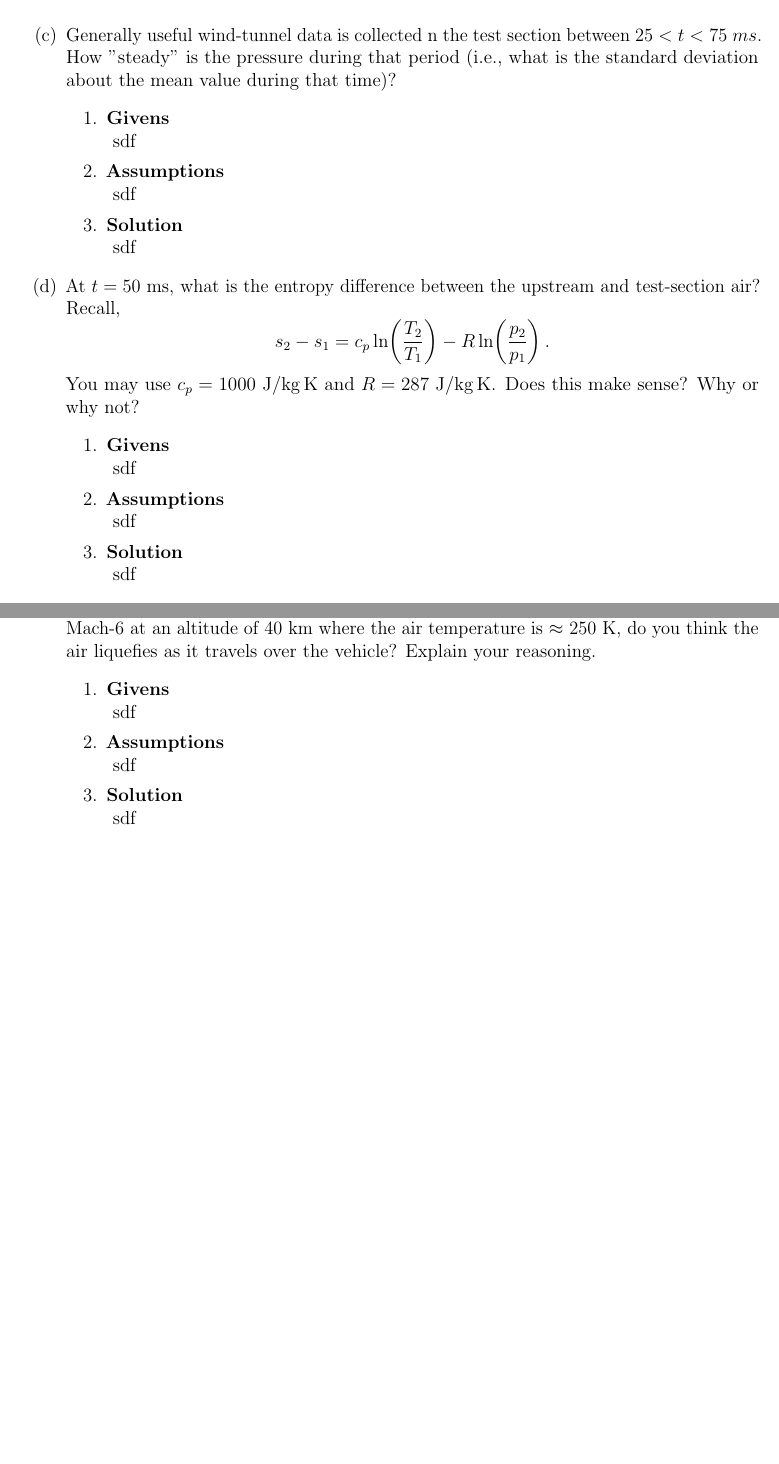
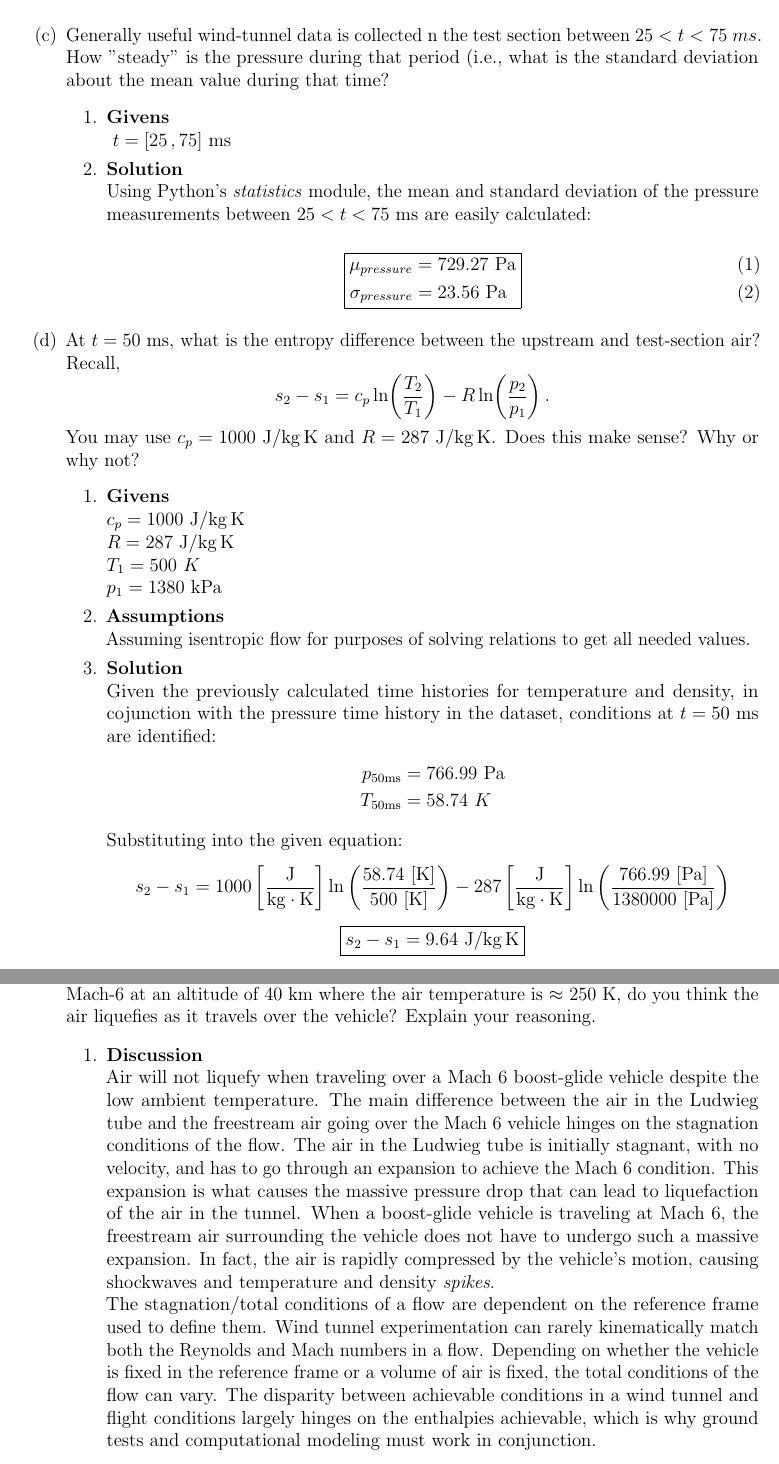
Before and after one commit to ejburke73/ud-fall-22-compressible-flow, a LaTeX problem sheet (homework/homework_1/tex/homework_1.tex): two parts of pages 16 and 17 of 19 before the commit and two parts of pages 19 and 20 of 22 after it, joined at a grey line, cut so that both start at the same text, the shorter picture padded with empty space. Compiled offline with pdfLaTeX.

Commit message:
Updating code, pdf, etc.

```diff
--- a/homework/homework_1/tex/homework_1.tex
+++ b/homework/homework_1/tex/homework_1.tex
@@ -26,6 +27,7 @@
 \usepackage{derivative}
 \usepackage{physics}
 \usepackage{cancel}
+\usepackage{empheq}
 
 \definecolor{codegreen}{rgb}{0,0.6,0}
 \definecolor{codegray}{rgb}{0.5,0.5,0.5}
@@ -611,16 +662,20 @@
 		\end{enumerate}
-			\item Generally useful wind-tunnel data is collected n the test section between $25 < t < 75 \  ms$. How "steady" is the pressure during that period (i.e., what is the standard deviation about the mean value during that time)?
+			\clearpage
+			\item Generally useful wind-tunnel data is collected n the test section between $25 < t < 75 \  ms$. How "steady" is the pressure during that period (i.e., what is the standard deviation about the mean value during that time?
 			\addcontentsline{toc}{subsection}{(c)}
 		\begin{enumerate}[label=\arabic*.]
 			\item{\textbf{Givens}}\\
 			\addcontentsline{toc}{subsubsection}{Givens}
-			sdf
-			\item{\textbf{Assumptions}}\\
-			\addcontentsline{toc}{subsubsection}{Assumptions}
-			sdf
+			$t = [25\,,75] \ \unit{ms}$
 			\item{\textbf{Solution}}\\
+			Using Python's \textit{statistics} module, the mean and standard deviation of the pressure measurements between $25 < t < 75 \ \unit{ms}$ are easily calculated:
+
+			\begin{empheq}[box=\fbox]{align}
+				\mu_{pressure} &= 729.27 \ \unit{Pa}\\
+				\sigma_{pressure} &= 23.56 \ \unit{Pa}
+			\end{empheq}
+
 			\addcontentsline{toc}{subsubsection}{Solution}
-			sdf
 		\end{enumerate}
 			\item At $t=50 \ \unit{\milli\second}$, what is the entropy difference between the upstream and test-section air? Recall,
 			\begin{equation*}
@@ -630,14 +685,35 @@
 			\addcontentsline{toc}{subsection}{(d)}
 		\begin{enumerate}[label=\arabic*.]
 			\item{\textbf{Givens}}\\
+			$c_p = 1000 \ \unit{\joule/\kilogram.\kelvin}$\\
+			$R = 287 \ \unit{\joule/\kilogram.\kelvin}$\\
+			$T_1 = 500 \ K$\\
+			$p_1 = 1380 \ \unit{kPa}$
 			\addcontentsline{toc}{subsubsection}{Givens}
-			sdf
+
 			\item{\textbf{Assumptions}}\\
+			Assuming isentropic flow for purposes of solving relations to get all needed values.
 			\addcontentsline{toc}{subsubsection}{Assumptions}
-			sdf
+
 			\item{\textbf{Solution}}\\
+			Given the previously calculated time histories for temperature and density, in cojunction with the pressure time history in the dataset, conditions at $t = 50 \ \unit{ms}$ are identified:
+			\begin{align*}
+				p_{50  \unit{ms}} &= 766.99 \ \unit{Pa}\\
+				T_{50  \unit{ms}} &= 58.74 \ K
+			\end{align*}\
+
+			Substituting into the given equation:
+			\begin{equation*}
+				s_2 - s_1 = 1000 \left[\frac{\unit{\joule}}{\unit{\kilogram}\cdot \unit{\kelvin}}\right]
+				\ln{\left(\frac{58.74 \ [\unit{\kelvin}]}{500 \ [\unit{\kelvin}]}\right)}
+				- 287 \left[\frac{\unit{\joule}}{\unit{\kilogram}\cdot \unit{\kelvin}}\right]
+				\ln{\left(\frac{766.99 \ [\unit{\pascal}]}{1380000 \ [\unit{\pascal}]}\right)}
+			\end{equation*}
+			\begin{equation*}
+				\boxed{s_2-s_1 = 9.64 \ \unit{\joule/\kilogram.\kelvin}}
+			\end{equation*}
 			\addcontentsline{toc}{subsubsection}{Solution}
-			sdf
+
 		\end{enumerate}
 			\item What do the isentropic relations show happens to the temperature of the flow as it expands to Mach-6? Look up the liquefaction temperature of air. What is it in Kelvin? With
 			this knowledge, why do you think the air accelerated through high-speed wind tunnels is
@@ -659,15 +735,21 @@
 			difference is clearly the reference frame. If a hypersonic boost-glide vehicle is flying at Mach-6 at an altitude of 40 km where the air temperature is $\approx$ 250 K, do you think the air liquefies as it travels over the vehicle? Explain your reasoning.
 			\addcontentsline{toc}{subsection}{(f)}
 		\begin{enumerate}[label=\arabic*.]
-			\item{\textbf{Givens}}\\
-			\addcontentsline{toc}{subsubsection}{Givens}
-			sdf
-			\item{\textbf{Assumptions}}\\
-			\addcontentsline{toc}{subsubsection}{Assumptions}
-			sdf
-			\item{\textbf{Solution}}\\
-			\addcontentsline{toc}{subsubsection}{Solution}
-			sdf
+			\item{\textbf{Discussion}}\\
+			% TODO: clean up this discussion
+			 Air will not liquefy when traveling over a Mach 6 boost-glide vehicle despite the low ambient temperature.
+			 The main difference between the air in the Ludwieg tube and the freestream air going over the Mach 6 vehicle hinges on the stagnation conditions of the flow.
+			 The air in the Ludwieg tube is initially stagnant, with no velocity, and has to go through an expansion to achieve the Mach 6 condition.
+			 This expansion is what causes the massive pressure drop that can lead to liquefaction of the air in the tunnel.
+			 When a boost-glide vehicle is traveling at Mach 6, the freestream air surrounding the vehicle does not have to undergo such a massive expansion.
+			 In fact, the air is rapidly compressed by the vehicle's motion, causing shockwaves and temperature and density \textit{spikes}. \\
+			 The stagnation/total conditions of a flow are dependent on the reference frame used to define them.
+			 Wind tunnel experimentation can rarely kinematically match both the Reynolds and Mach numbers in a flow.
+			 Depending on whether the vehicle is fixed in the reference frame or a volume of air is fixed, the total conditions of the flow can vary.
+			 The disparity between achievable conditions in a wind tunnel and flight conditions largely hinges on the enthalpies achievable, which is why ground tests and computational modeling must work in conjunction.
+
+			\addcontentsline{toc}{subsubsection}{Discussion}
+
 		\end{enumerate}
 	\end{enumerate}
 
```
Also changed, not shown: homework/homework_1/images/density_vs_time.png (added), homework/homework_1/images/pressure_vs_time.png (added), homework/homework_1/images/temperature_vs_time.png (added), homework/homework_1/tex/homework_1.bbl (deleted), homework/homework_1/tex/homework_1.pdf, homework/homework_1/tex/homework_1.tex (64 more changed lines), 13 other files.
